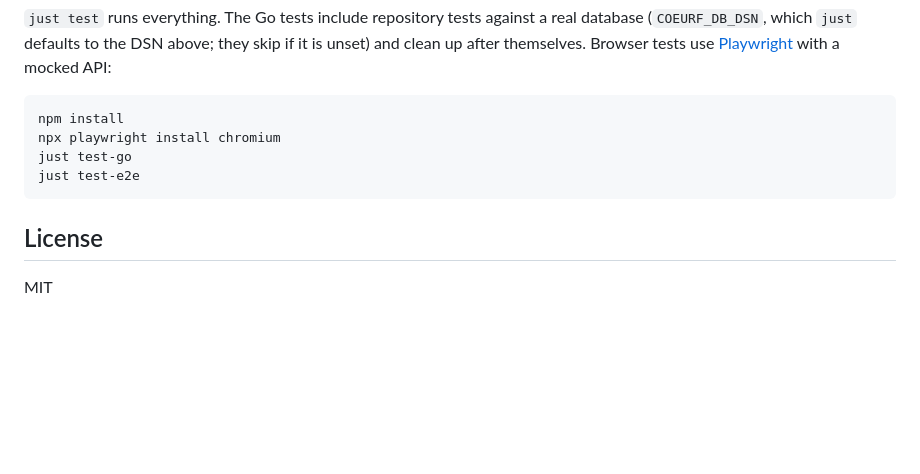
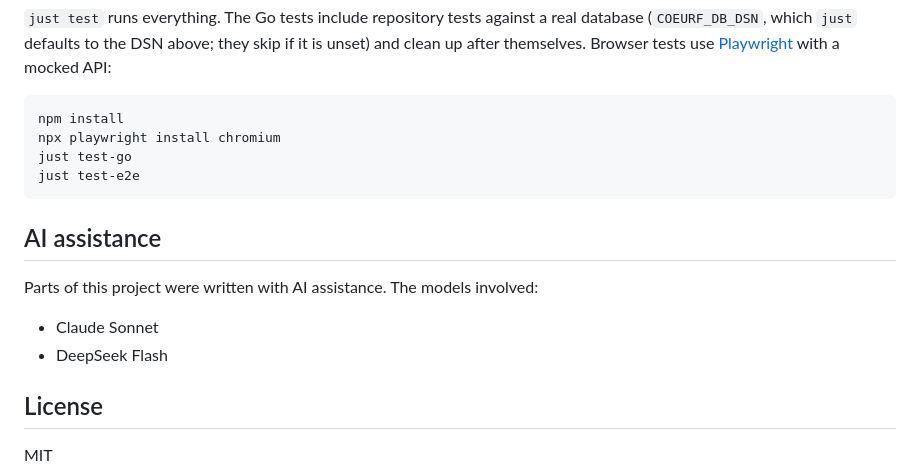
Before and after one commit to bitflipp/coeurf, a Markdown page: README.md, the part around the change. Drawn GitHub-style; blank space fills up the shorter version.

Commit message:
Note AI assistance in the README

````diff
--- a/README.md
+++ b/README.md
@@ -88,6 +88,13 @@ just test-go
 just test-e2e
 ```
 
+## AI assistance
+
+Parts of this project were written with AI assistance. The models involved:
+
+- Claude Sonnet
+- DeepSeek Flash
+
 ## License
 
 MIT
````
